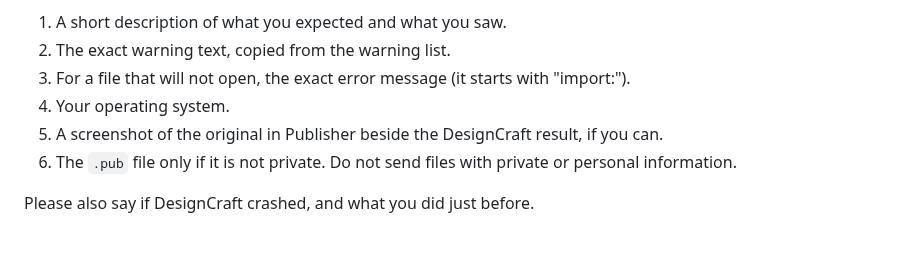
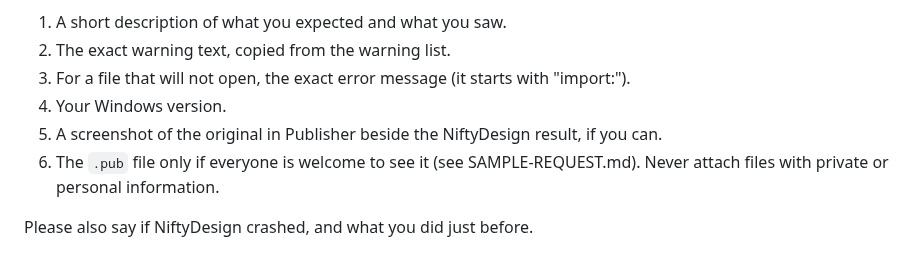
Before and after one commit to srt8hellcat2-ui/niftydesign, a Markdown page: docs/ALPHA-NOTES.md, the part around one of its changes. Drawn GitHub-style.

```diff
--- a/docs/ALPHA-NOTES.md
+++ b/docs/ALPHA-NOTES.md
@@ -51,8 +52,8 @@ Send the owner who gave you this build:
 1. A short description of what you expected and what you saw.
 2. The exact warning text, copied from the warning list.
 3. For a file that will not open, the exact error message (it starts with "import:").
-4. Your operating system.
-5. A screenshot of the original in Publisher beside the DesignCraft result, if you can.
-6. The `.pub` file only if it is not private. Do not send files with private or personal information.
+4. Your Windows version.
+5. A screenshot of the original in Publisher beside the NiftyDesign result, if you can.
+6. The `.pub` file only if everyone is welcome to see it (see SAMPLE-REQUEST.md). Never attach files with private or personal information.
 
-Please also say if DesignCraft crashed, and what you did just before.
+Please also say if NiftyDesign crashed, and what you did just before.
```
Also changed, not shown: other parts of docs/ALPHA-NOTES.md (+12 -11 lines).
